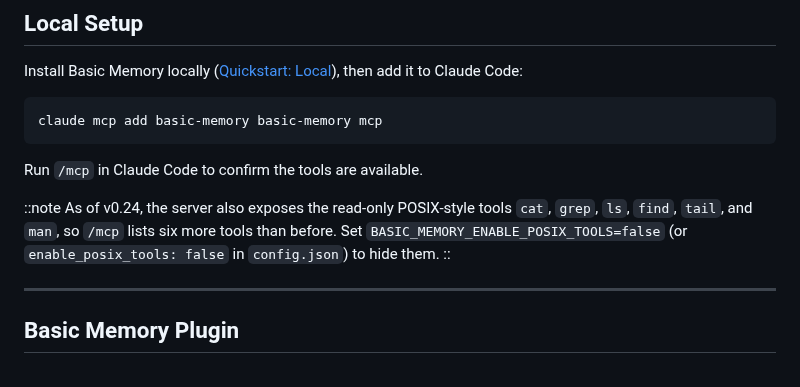
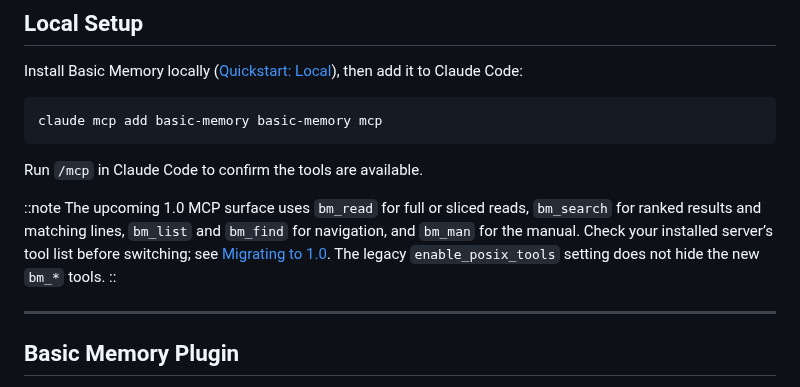
Before and after one commit to basicmachines-co/docs.basicmemory.com, a Markdown page: content/08.integrations/02.claude-code.md, the part around the change. Drawn GitHub-style.

Commit message:
docs: replace remaining legacy MCP navigation guidance
Signed-off-by: phernandez <paul@basicmachines.co>

```diff
--- a/content/08.integrations/02.claude-code.md
+++ b/content/08.integrations/02.claude-code.md
@@ -44,7 +44,7 @@ claude mcp add basic-memory basic-memory mcp
 Run `/mcp` in Claude Code to confirm the tools are available.
 
 ::note
-As of v0.24, the server also exposes the read-only POSIX-style tools `cat`, `grep`, `ls`, `find`, `tail`, and `man`, so `/mcp` lists six more tools than before. Set `BASIC_MEMORY_ENABLE_POSIX_TOOLS=false` (or `enable_posix_tools: false` in `config.json`) to hide them.
+The upcoming 1.0 MCP surface uses `bm_read` for full or sliced reads, `bm_search` for ranked results and matching lines, `bm_list` and `bm_find` for navigation, and `bm_man` for the manual. Check your installed server’s tool list before switching; see [Migrating to 1.0](/reference/migrating-to-1-0). The legacy `enable_posix_tools` setting does not hide the new `bm_*` tools.
 ::
 
 ---
```
Also changed, not shown: content/01.start-here/1.what-is-basic-memory.md (+2 -1 lines).
